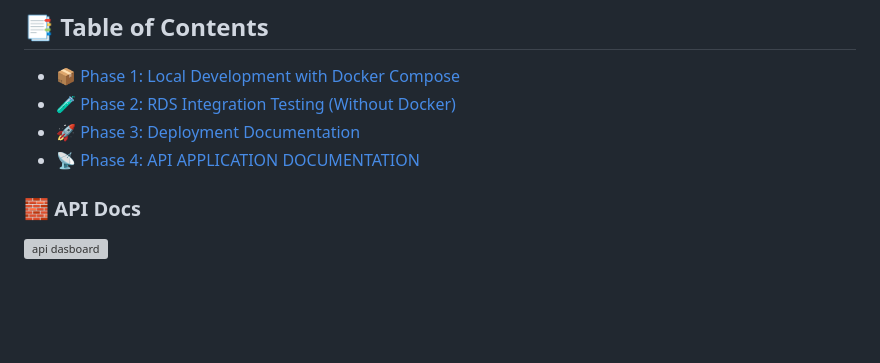
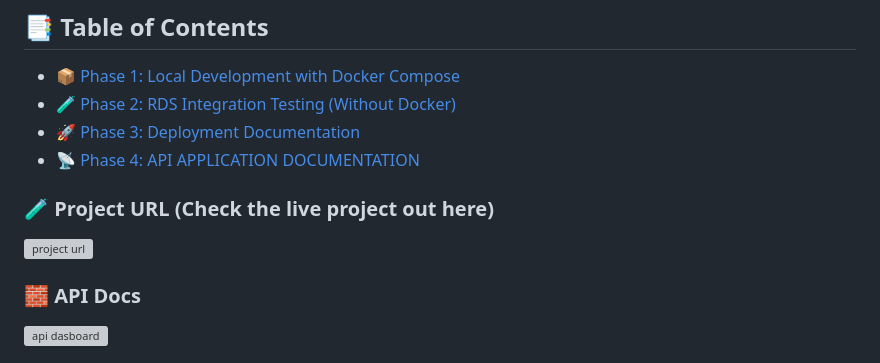
Before and after one commit to guderian120/Django_RDS_Project, a Markdown page: Readme.md, the part around the change. GitHub-like rendering; blank space fills up the shorter version; grey boxes are pictures that could not be loaded.

Commit message:
project url added to readme

```diff
--- a/Readme.md
+++ b/Readme.md
@@ -12,6 +12,8 @@ This project demonstrates how to build and deploy a Django application backed by
 * [📡 Phase 4:  API APPLICATION DOCUMENTATION](#-phase-4-api-documentation)
 
 
+### 🧪 Project  URL (Check the live project out here)
+![project url](http://3.254.151.159)
 
 
 ### 🧱 API Docs
```
